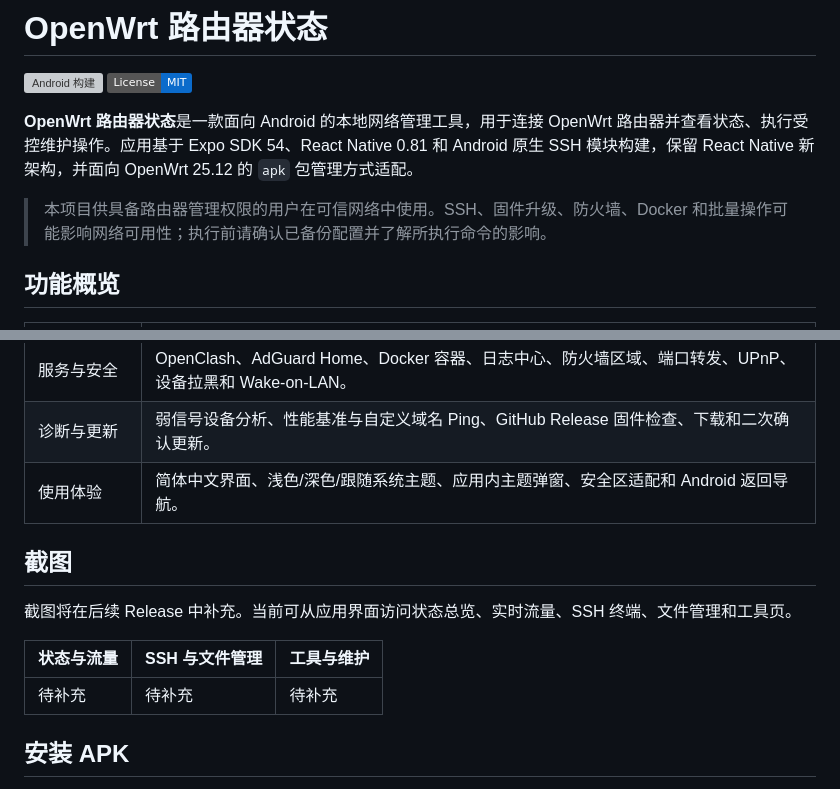
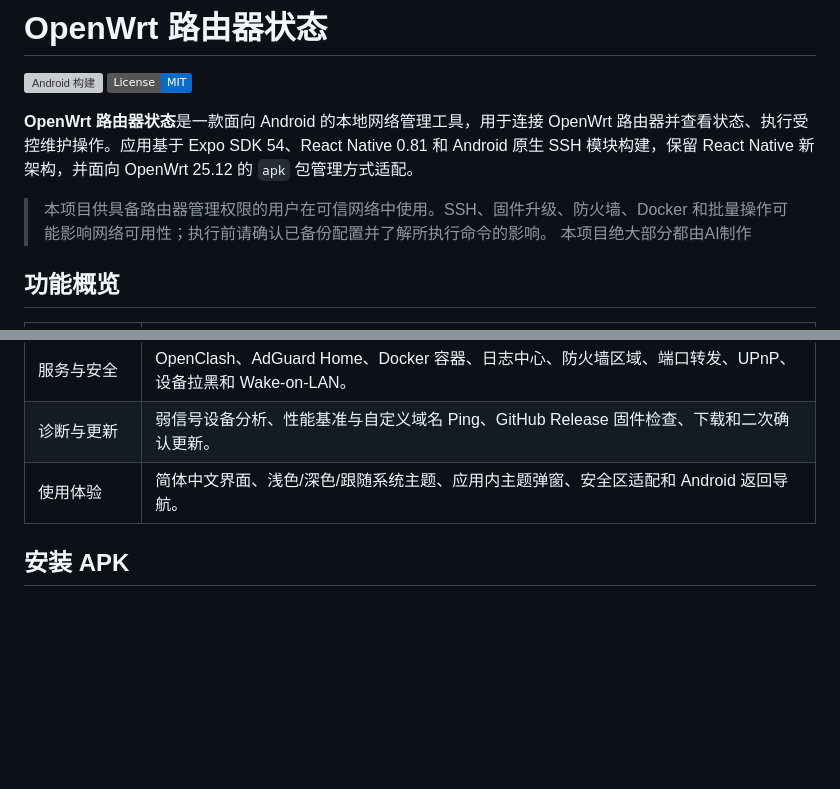
Before and after one commit to MMCKB/OpenWRT-Status-APP, a Markdown page: README.md, 2 parts joined by grey strips. Drawn GitHub-style; badges without logos; blank space fills up the shorter version; grey boxes are pictures that could not be loaded.

```diff
--- a/README.md
+++ b/README.md
@@ -6,7 +6,7 @@
 **OpenWrt 路由器状态**是一款面向 Android 的本地网络管理工具，用于连接 OpenWrt 路由器并查看状态、执行受控维护操作。应用基于 Expo SDK 54、React Native 0.81 和 Android 原生 SSH 模块构建，保留 React Native 新架构，并面向 OpenWrt 25.12 的 `apk` 包管理方式适配。
 
 > 本项目供具备路由器管理权限的用户在可信网络中使用。SSH、固件升级、防火墙、Docker 和批量操作可能影响网络可用性；执行前请确认已备份配置并了解所执行命令的影响。
-
+> 本项目绝大部分都由AI制作
 ## 功能概览
 
 | 分类         | 已实现能力                                                                                                    |
@@ -18,14 +18,6 @@
 | 服务与安全   | OpenClash、AdGuard Home、Docker 容器、日志中心、防火墙区域、端口转发、UPnP、设备拉黑和 Wake-on-LAN。          |
 | 诊断与更新   | 弱信号设备分析、性能基准与自定义域名 Ping、GitHub Release 固件检查、下载和二次确认更新。                      |
 | 使用体验     | 简体中文界面、浅色/深色/跟随系统主题、应用内主题弹窗、安全区适配和 Android 返回导航。                         |
-
-## 截图
-
-截图将在后续 Release 中补充。当前可从应用界面访问状态总览、实时流量、SSH 终端、文件管理和工具页。
-
-| 状态与流量 | SSH 与文件管理 | 工具与维护 |
-| ---------- | -------------- | ---------- |
-| 待补充     | 待补充         | 待补充     |
 
 ## 安装 APK
 
```
